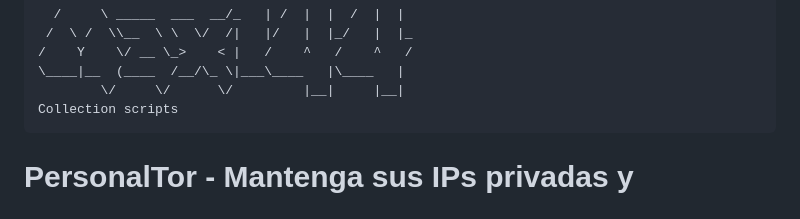
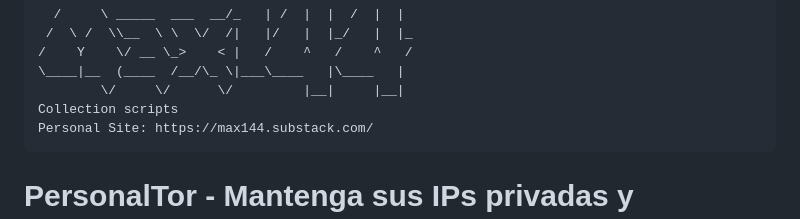
Before and after one commit to max144disk/personalTor, a Markdown page: README.md, the part around the change. Rendered like a GitHub page.

````diff
--- a/README.md
+++ b/README.md
@@ -5,6 +5,7 @@
 \____|__  (____  /__/\_ \|___\____   |\____   |
         \/     \/      \/         |__|     |__|
 Collection scripts
+Personal Site: https://max144.substack.com/
 ```
 # PersonalTor - Mantenga sus IPs privadas y randomizadas
 
````
